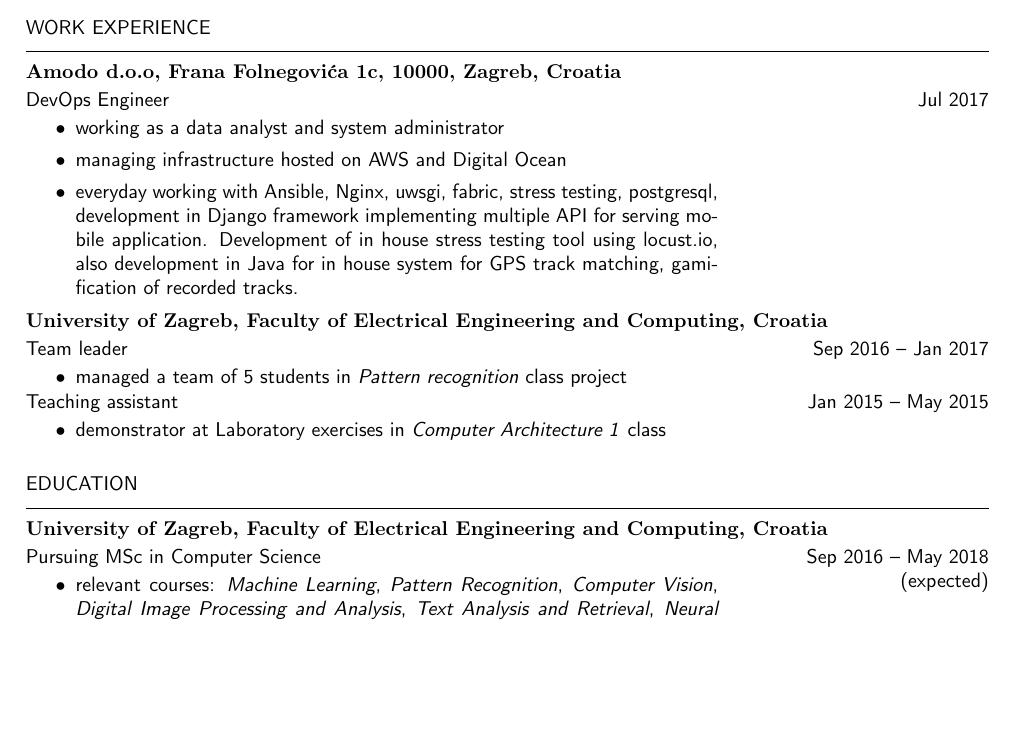
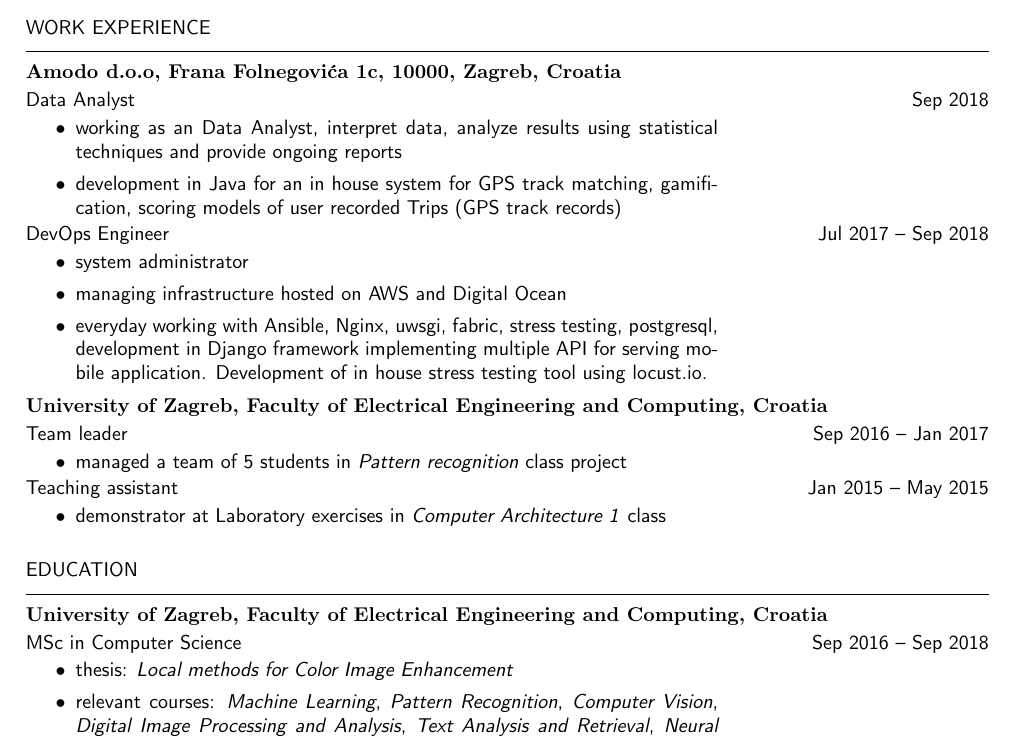
Before and after one commit to kosticmarin/cv, a LaTeX CV (latex/cv.tex): part of page 1 of 2, cut so that both start at the same text, the shorter picture padded with empty space. Compiled offline with pdfLaTeX.

Commit message:
Update cv

```diff
--- a/latex/cv.tex
+++ b/latex/cv.tex
@@ -69,12 +69,15 @@
 
 \section{work experience}
 \subsection{Amodo d.o.o, Frana Folnegovića 1c, 10000, Zagreb, Croatia}
-\begin{period}{DevOps Engineer}{Jul 2017}
-	\item working as a data analyst and system administrator
+\begin{period}{Data Analyst}{Sep 2018}
+	\item working as an Data Analyst, interpret data, analyze results using statistical techniques and provide ongoing reports
+	\item development in Java for an in house system for GPS track matching, gamification, scoring models of user recorded Trips (GPS track records)
+\end{period}
+\begin{period}{DevOps Engineer}{Jul 2017 -- Sep 2018}
+	\item system administrator
 	\item managing infrastructure hosted on AWS and Digital Ocean
 	\item everyday working with Ansible, Nginx, uwsgi, fabric, stress testing, postgresql, development in Django framework implementing multiple API for serving
-	mobile application. Development of in house stress testing tool using locust.io, also development in Java for in house system for GPS track matching, gamification
-	of recorded tracks.
+	mobile application. Development of in house stress testing tool using locust.io.
 \end{period}
 \subsection{University of Zagreb, Faculty of Electrical Engineering and Computing, Croatia}
 \begin{period}{Team leader}{Sep 2016 -- Jan 2017}
@@ -85,7 +88,9 @@
 \end{period}
 \section{education}
 \subsection{University of Zagreb, Faculty of Electrical Engineering and Computing, Croatia}
-\begin{period}{Pursuing MSc in Computer Science}{Sep 2016 -- May 2018\linebreak(expected)}
+\begin{period}{MSc in Computer Science}{Sep 2016 -- Sep 2018}
+    \item thesis:
+    	\textit{Local methods for Color Image Enhancement}
     \item relevant courses:
         \textit{Machine Learning},
         \textit{Pattern Recognition},
```
Also changed, not shown: latex/cv.pdf, 5 other files.
